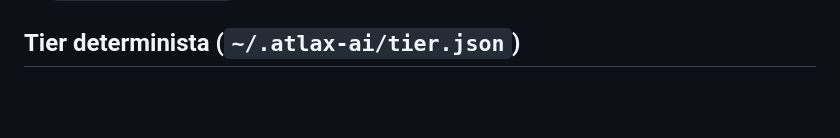
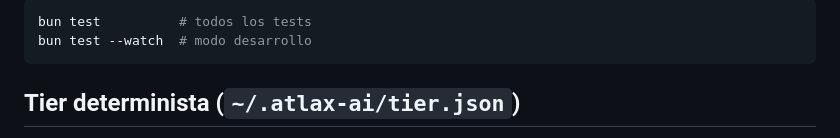
Before and after one commit to Atlax-360-Test-IA/atlax-langfuse-bridge, a Markdown page: README.md, the part around one of its changes. GitHub-like rendering; blank space fills up the shorter version.

````diff
--- a/README.md
+++ b/README.md
@@ -98,3 +144,7 @@ Ver `docs/systemd/README.md` para instalación del cron.
+```bash
+bun test          # todos los tests
+bun test --watch  # modo desarrollo
+```
 
 ## Tier determinista (`~/.atlax-ai/tier.json`)
 
````
Also changed, not shown: other parts of README.md (+46 -0 lines).
